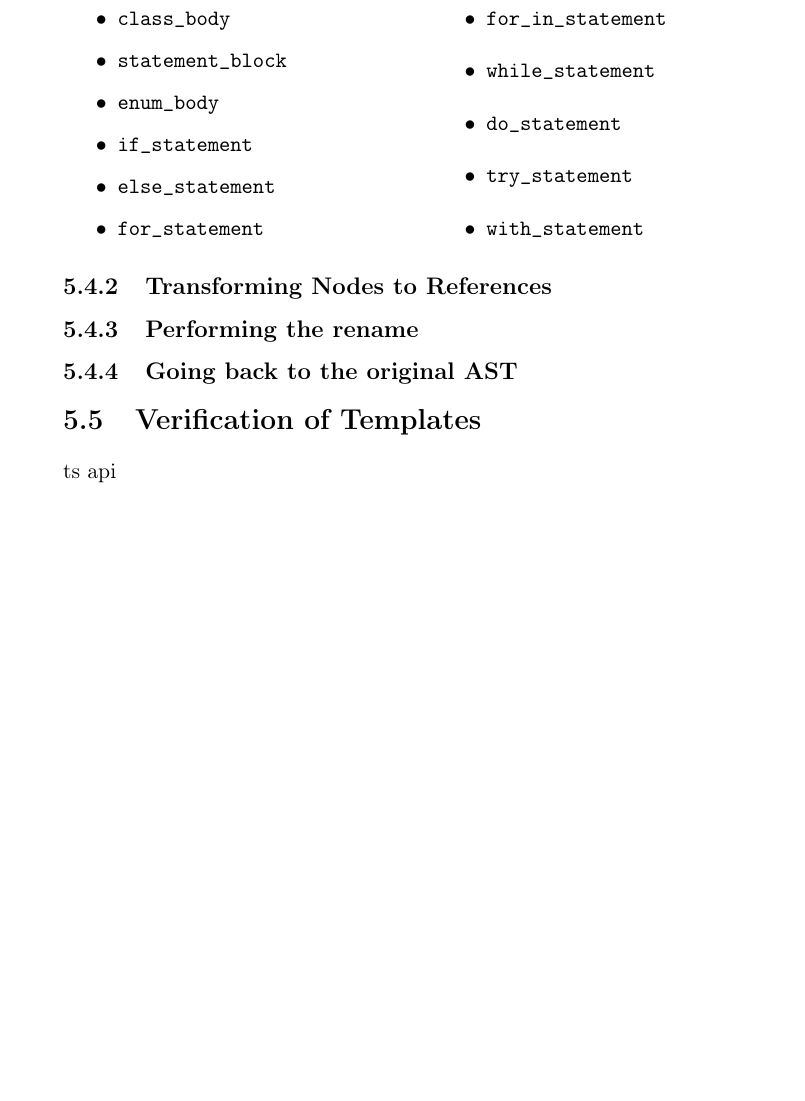
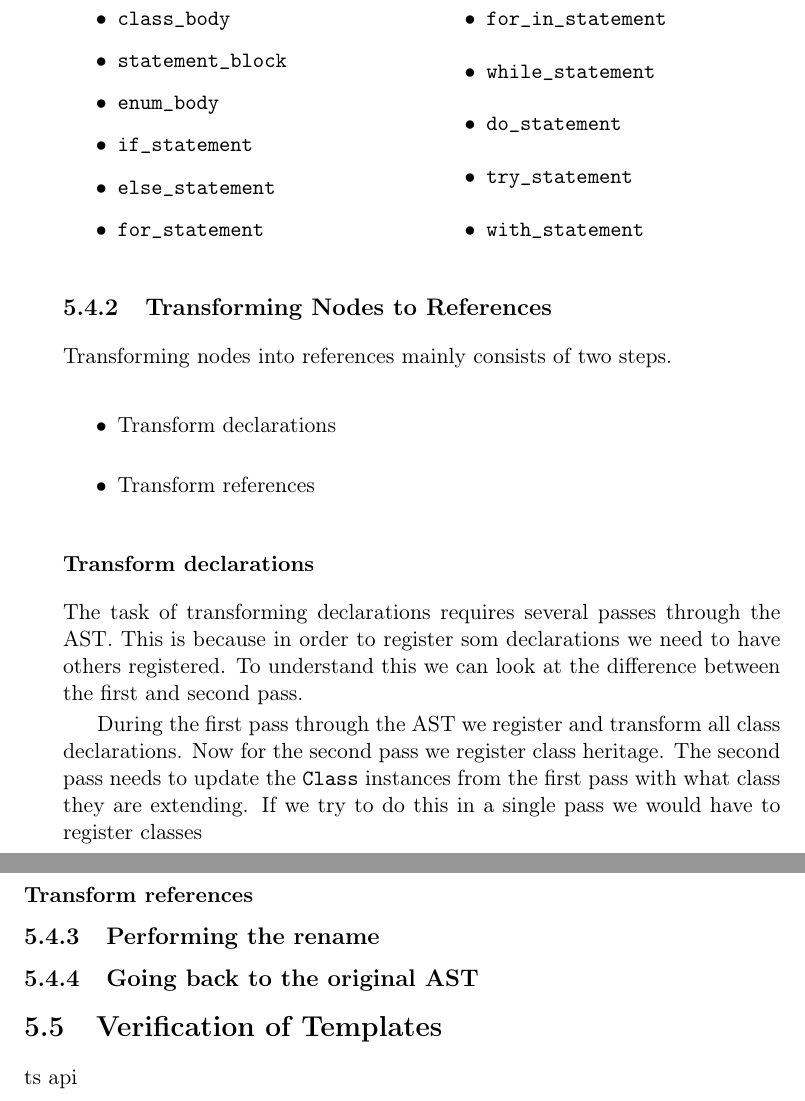
Before and after one commit to petter/master-thesis, a LaTeX thesis (src/main.tex, which reads src/chapters/implementation/closing-templates.tex): part of page 36 of 48 before the commit and two parts of pages 36 and 37 of 48 after it, the two joined at a grey line, cut so that both start at the same text, the shorter picture padded with empty space. Compiled offline with pdfLaTeX; a LaTeX package or settings file that is missing is left out.

Commit message:
skrrriiiiivvv

```diff
--- a/src/chapters/implementation/closing-templates.tex
+++ b/src/chapters/implementation/closing-templates.tex
@@ -84,6 +84,26 @@ For creating scopes I chose the following node types for "making new scopes".
 
 \subsection{Transforming Nodes to References}\label{subsec:transforming-nodes-to-references}
 
+Transforming nodes into references mainly consists of two steps.
+
+\begin{itemize}
+    \item Transform declarations
+    \item Transform references
+\end{itemize}
+
+\subsubsection{Transform declarations}
+
+The task of transforming declarations requires several passes through the AST.
+This is because in order to register som declarations we need to have others registered.
+To understand this we can look at the difference between the first and second pass.
+
+During the first pass through the AST we register and transform all class declarations.
+Now for the second pass we register class heritage.
+The second pass needs to update the \codeword{Class} instances from the first pass with what class they are extending.
+If we try to do this in a single pass we would have to register classes
+
+\subsubsection{Transform references}
+
 \subsection{Performing the rename}\label{subsec:performing-the-rename}
 
 \subsection{Going back to the original AST}\label{subsec:going-back-to-the-original-ast}
```
Also changed, not shown: src/chapters/implementation/parse-tree-to-ast.tex (+4 -5 lines), src/chapters/results/results.tex (+8 -0 lines), src/main.pdf.
